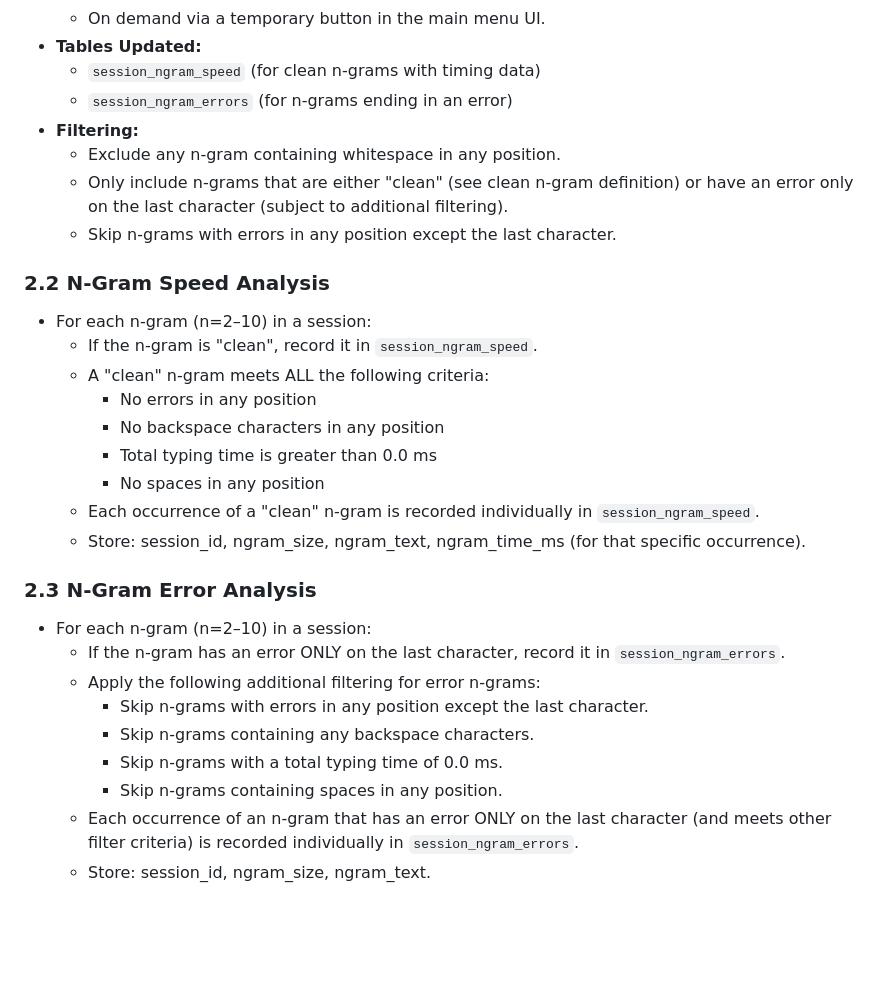
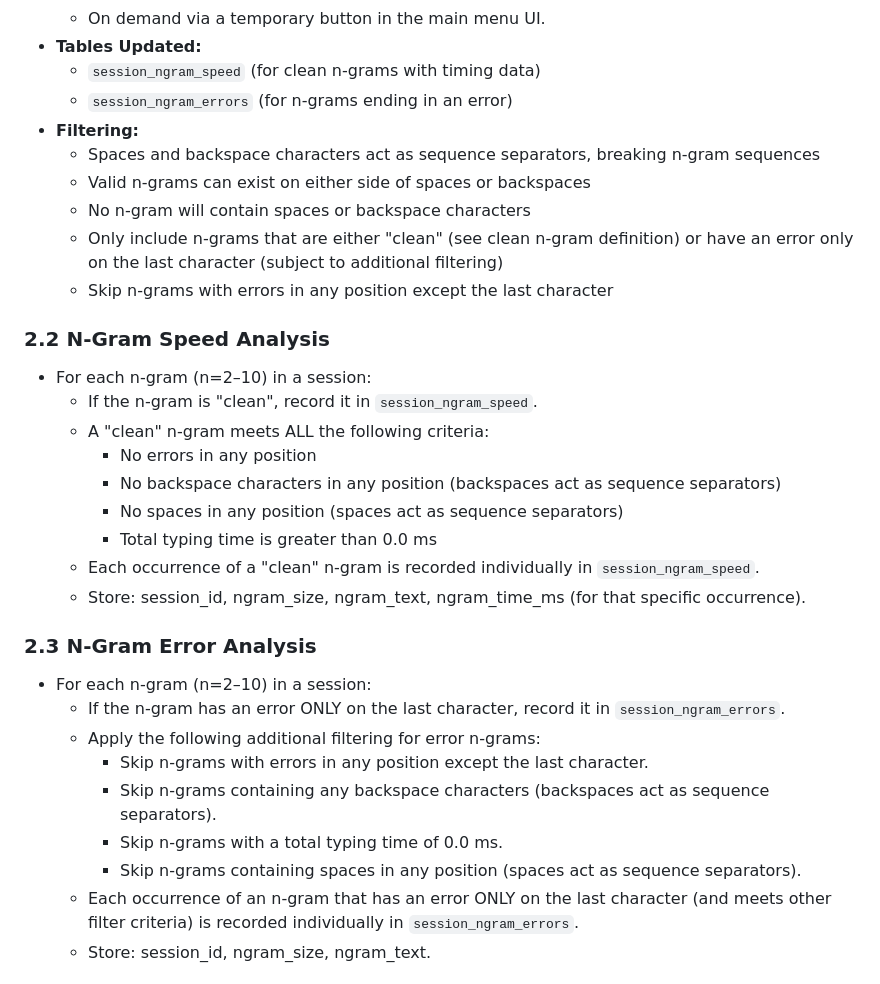
Before and after one commit to SeanAdams10/AITypingTrainer, a Markdown page: Prompts/ngram.md, the part around the change. Rendered like a GitHub page; blank space fills up the shorter version.

Commit message:
updated the specification too

```diff
--- a/Prompts/ngram.md
+++ b/Prompts/ngram.md
@@ -18,18 +18,20 @@ The ngram_analyzer provides detailed analysis of typing session keystrokes to id
   - `session_ngram_speed` (for clean n-grams with timing data)
   - `session_ngram_errors` (for n-grams ending in an error)
 - **Filtering:**
-  - Exclude any n-gram containing whitespace in any position.
-  - Only include n-grams that are either "clean" (see clean n-gram definition) or have an error only on the last character (subject to additional filtering).
-  - Skip n-grams with errors in any position except the last character.
+  - Spaces and backspace characters act as sequence separators, breaking n-gram sequences
+  - Valid n-grams can exist on either side of spaces or backspaces
+  - No n-gram will contain spaces or backspace characters
+  - Only include n-grams that are either "clean" (see clean n-gram definition) or have an error only on the last character (subject to additional filtering)
+  - Skip n-grams with errors in any position except the last character
 
 ### 2.2 N-Gram Speed Analysis
 - For each n-gram (n=2–10) in a session:
   - If the n-gram is "clean", record it in `session_ngram_speed`.
   - A "clean" n-gram meets ALL the following criteria:
     - No errors in any position
-    - No backspace characters in any position
+    - No backspace characters in any position (backspaces act as sequence separators)
+    - No spaces in any position (spaces act as sequence separators)
     - Total typing time is greater than 0.0 ms
-    - No spaces in any position
   - Each occurrence of a "clean" n-gram is recorded individually in `session_ngram_speed`.
   - Store: session_id, ngram_size, ngram_text, ngram_time_ms (for that specific occurrence).
 
@@ -38,9 +40,9 @@ The ngram_analyzer provides detailed analysis of typing session keystrokes to id
   - If the n-gram has an error ONLY on the last character, record it in `session_ngram_errors`.
   - Apply the following additional filtering for error n-grams:
     - Skip n-grams with errors in any position except the last character.
-    - Skip n-grams containing any backspace characters.
+    - Skip n-grams containing any backspace characters (backspaces act as sequence separators).
     - Skip n-grams with a total typing time of 0.0 ms.
-    - Skip n-grams containing spaces in any position.
+    - Skip n-grams containing spaces in any position (spaces act as sequence separators).
   - Each occurrence of an n-gram that has an error ONLY on the last character (and meets other filter criteria) is recorded individually in `session_ngram_errors`.
   - Store: session_id, ngram_size, ngram_text.
 
```
